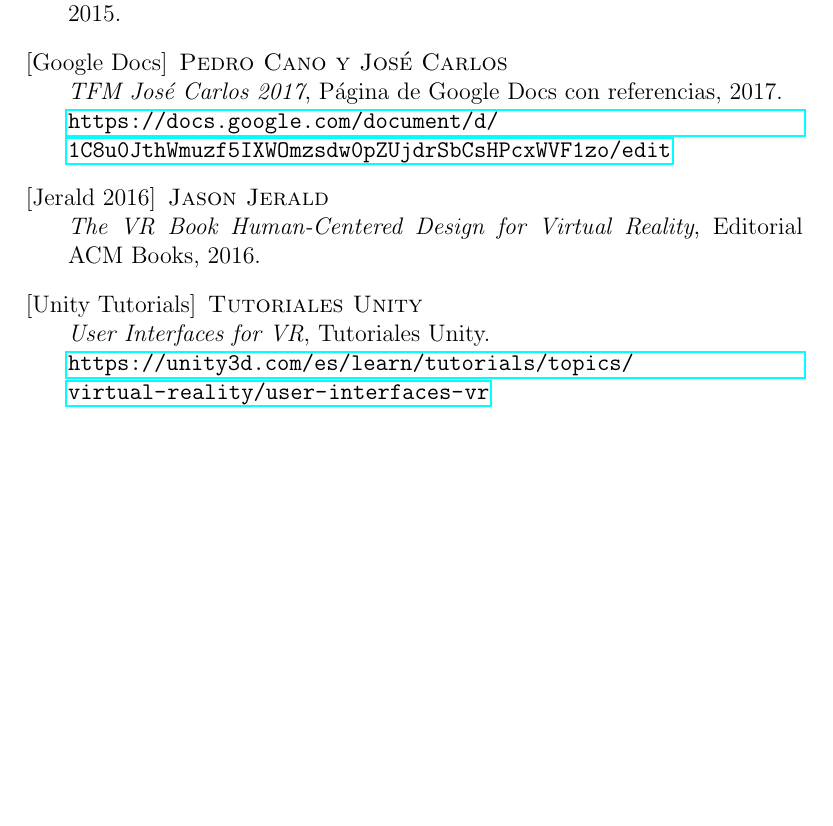
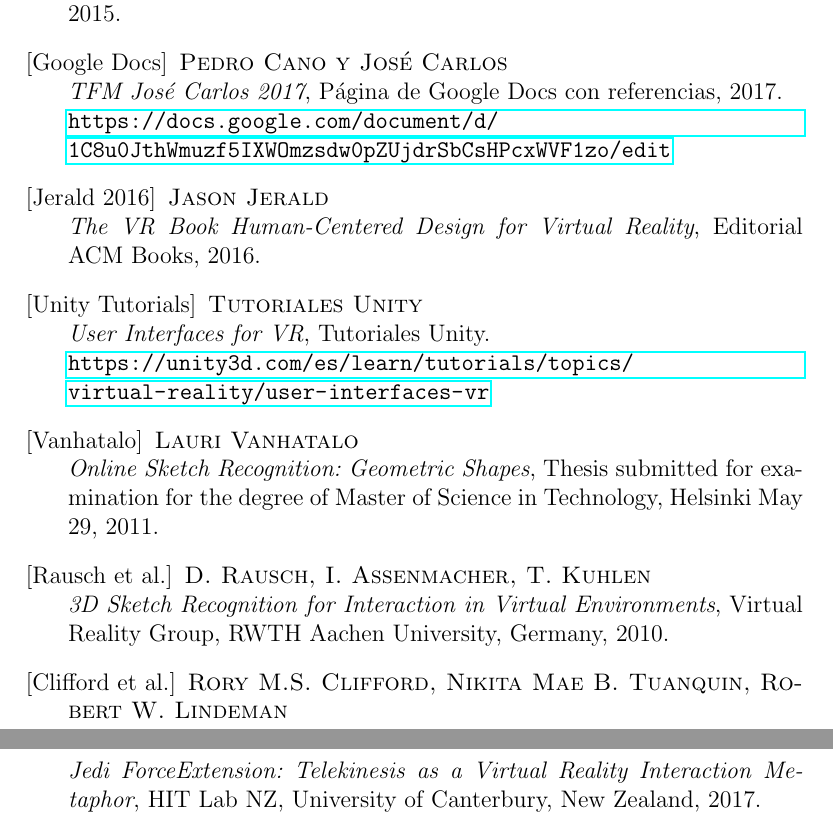
Before and after one commit to joseka1234/OculusTFM, a LaTeX paper (Cuaderno Bitacora/CuadernoBitacora.tex): part of page 11 of 11 before the commit and two parts of pages 11 and 12 of 12 after it, the two joined at a grey line, cut so that both start at the same text, the shorter picture padded with empty space. Compiled offline with pdfLaTeX.

Commit message:
Actualizada Bitácora

```diff
--- a/Cuaderno Bitacora/CuadernoBitacora.tex
+++ b/Cuaderno Bitacora/CuadernoBitacora.tex
@@ -290,6 +300,21 @@ Probar el nuevo sistema de interfaz de usuario con las gafas de RV en el laborat
 \textit{User Interfaces for VR}, Tutoriales Unity.\\
 \url{https://unity3d.com/es/learn/tutorials/topics/virtual-reality/user-interfaces-vr}
 
+%-- ITEM 8 --%
+\bibitem[Vanhatalo]{Vanhatalo}
+\textsc{Lauri Vanhatalo}\\
+\textit{Online Sketch Recognition: Geometric Shapes}, Thesis submitted for examination for the degree of Master of Science in Technology, Helsinki May 29, 2011.
+
+%-- ITEM 9 --%
+\bibitem[Rausch et al.]{Rausch et al.}
+\textsc{D. Rausch, I. Assenmacher, T. Kuhlen}\\
+\textit{3D Sketch Recognition for Interaction in Virtual Environments}, Virtual Reality Group, RWTH Aachen University, Germany, 2010.
+
+%-- ITEM 10 --%
+\bibitem[Clifford et al.]{Clifford et al.}
+\textsc{Rory M.S. Clifford, Nikita Mae B. Tuanquin, Robert W. Lindeman}\\
+\textit{Jedi ForceExtension: Telekinesis as a Virtual Reality Interaction Metaphor}, HIT Lab NZ, University of Canterbury, New Zealand, 2017.
+
 \end{thebibliography}
 
 
```
Also changed, not shown: Cuaderno Bitacora/CuadernoBitacora.pdf, Cuaderno Bitacora/CuadernoBitacora.tex (10 more changed lines), 3 other files.
